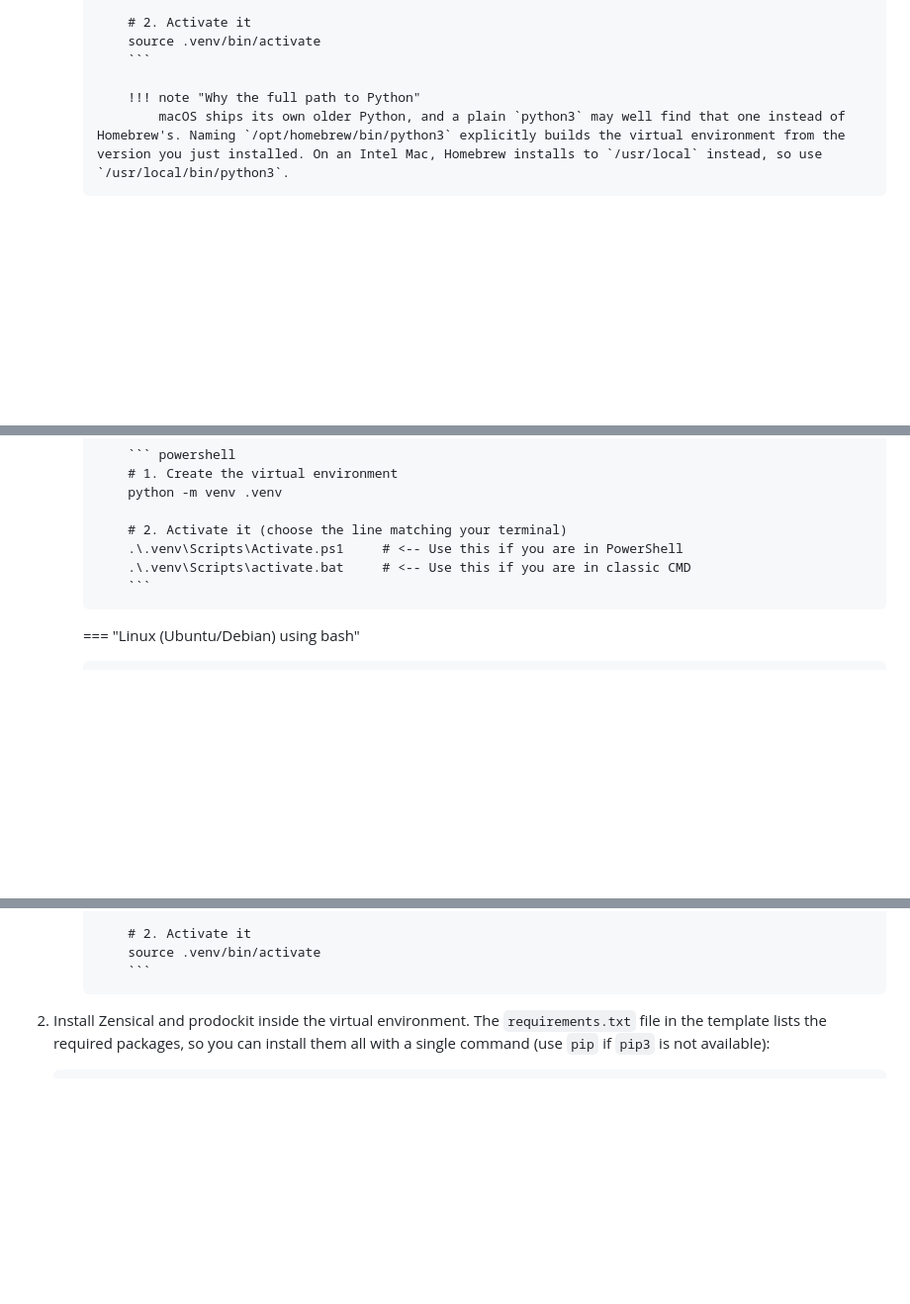
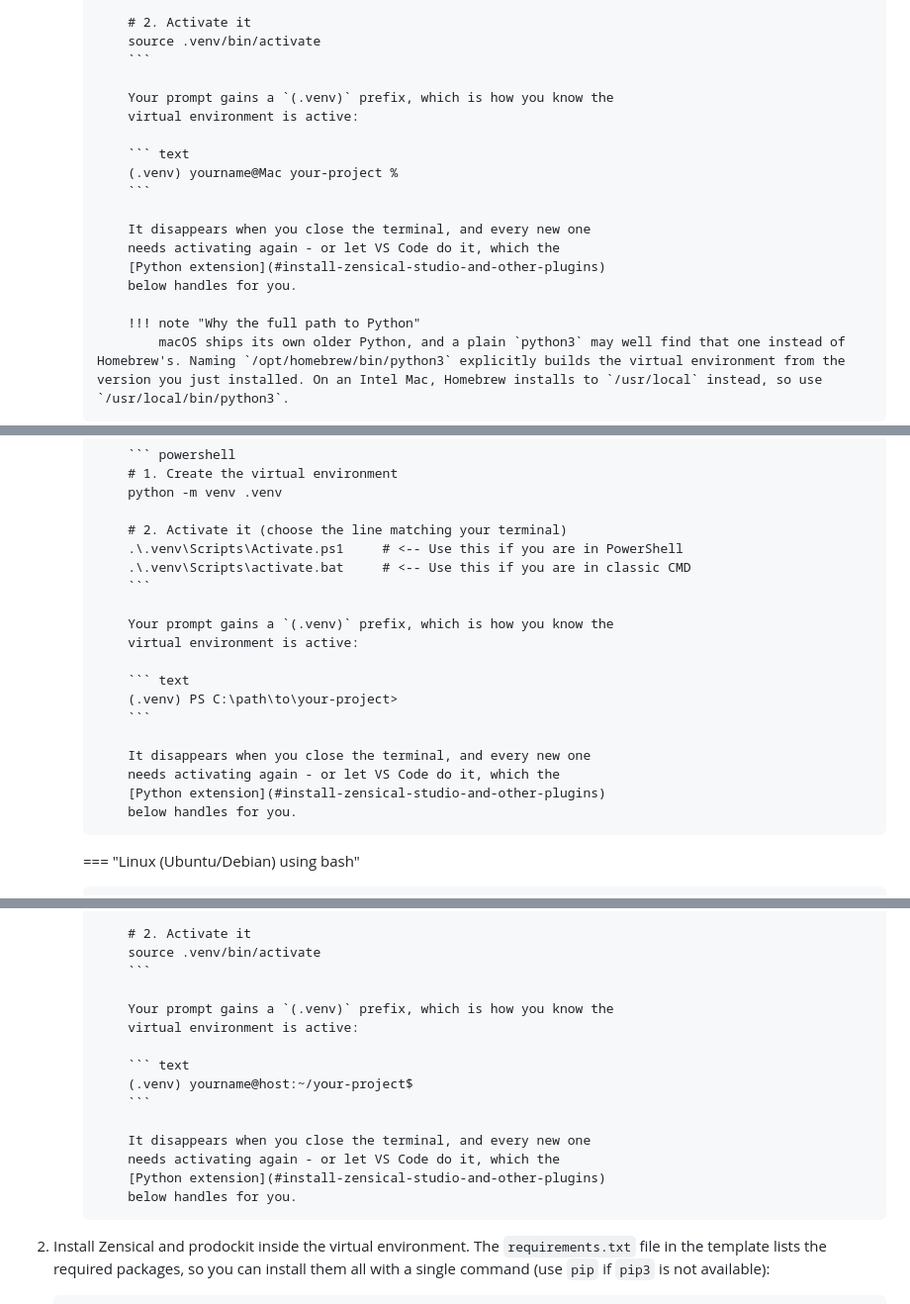
Before and after one commit to buckwem/prodockit-userguide, a Markdown page: docs/installtooling.md, 3 parts joined by grey strips. Shown at 99% size. GitHub-like rendering; blank space fills up the shorter version.

Commit message:
Show the prompt that confirms the virtual environment is active
Activating a virtual environment prints nothing. The only signal it worked
is the prompt changing, and the guide never said so - a reader has no way
to tell success from a command that quietly did nothing, and carries on to
`pip install` either way.

Each tab shows its own shell's prompt rather than one generic example,
since they differ enough that a reader comparing against the wrong one
learns nothing.

The Windows one also shows the working directory, which the step above now
tells readers to change into: `(.venv) PS C:\Users\yourname>` is a venv
created in the wrong place, and seeing it here catches that a step earlier
than `pip install -r requirements.txt` failing to find the file.

Notes that it lasts only for that terminal, and points forward to the VS
Code Python extension that activates it automatically - which the guide
already mentions, several sections later than the first time a reader
wonders.

````diff
--- a/docs/installtooling.md
+++ b/docs/installtooling.md
@@ -687,6 +687,18 @@ The instructions below are for installing Python 3.12 or later. If you have an o
                 source .venv/bin/activate
                 ```
 
+                Your prompt gains a `(.venv)` prefix, which is how you know the
+                virtual environment is active:
+
+                ``` text
+                (.venv) yourname@Mac your-project %
+                ```
+
+                It disappears when you close the terminal, and every new one
+                needs activating again - or let VS Code do it, which the
+                [Python extension](#install-zensical-studio-and-other-plugins)
+                below handles for you.
+
                 !!! note "Why the full path to Python"
                     macOS ships its own older Python, and a plain `python3` may well find that one instead of Homebrew's. Naming `/opt/homebrew/bin/python3` explicitly builds the virtual environment from the version you just installed. On an Intel Mac, Homebrew installs to `/usr/local` instead, so use `/usr/local/bin/python3`.
 
@@ -791,6 +803,18 @@ The instructions below are for installing Python 3.12 or later. If you have an o
                 .\.venv\Scripts\activate.bat     # <-- Use this if you are in classic CMD
                 ```
 
+                Your prompt gains a `(.venv)` prefix, which is how you know the
+                virtual environment is active:
+
+                ``` text
+                (.venv) PS C:\path\to\your-project>
+                ```
+
+                It disappears when you close the terminal, and every new one
+                needs activating again - or let VS Code do it, which the
+                [Python extension](#install-zensical-studio-and-other-plugins)
+                below handles for you.
+
         === "Linux (Ubuntu/Debian) using bash"
 
             1. Open a terminal and run the following command to install Python, the `venv` module, pandoc, and the graphics libraries \index{WeasyPrint} needs. None of these is a Python package, so `pip` cannot install them for you:
@@ -820,6 +844,18 @@ The instructions below are for installing Python 3.12 or later. If you have an o
                 # 2. Activate it
                 source .venv/bin/activate
                 ```
+
+                Your prompt gains a `(.venv)` prefix, which is how you know the
+                virtual environment is active:
+
+                ``` text
+                (.venv) yourname@host:~/your-project$
+                ```
+
+                It disappears when you close the terminal, and every new one
+                needs activating again - or let VS Code do it, which the
+                [Python extension](#install-zensical-studio-and-other-plugins)
+                below handles for you.
     </div>
 
 1. Install Zensical and prodockit inside the virtual environment. The `requirements.txt` file in the template lists the required packages, so you can install them all with a single command (use `pip` if `pip3` is not available):
````
